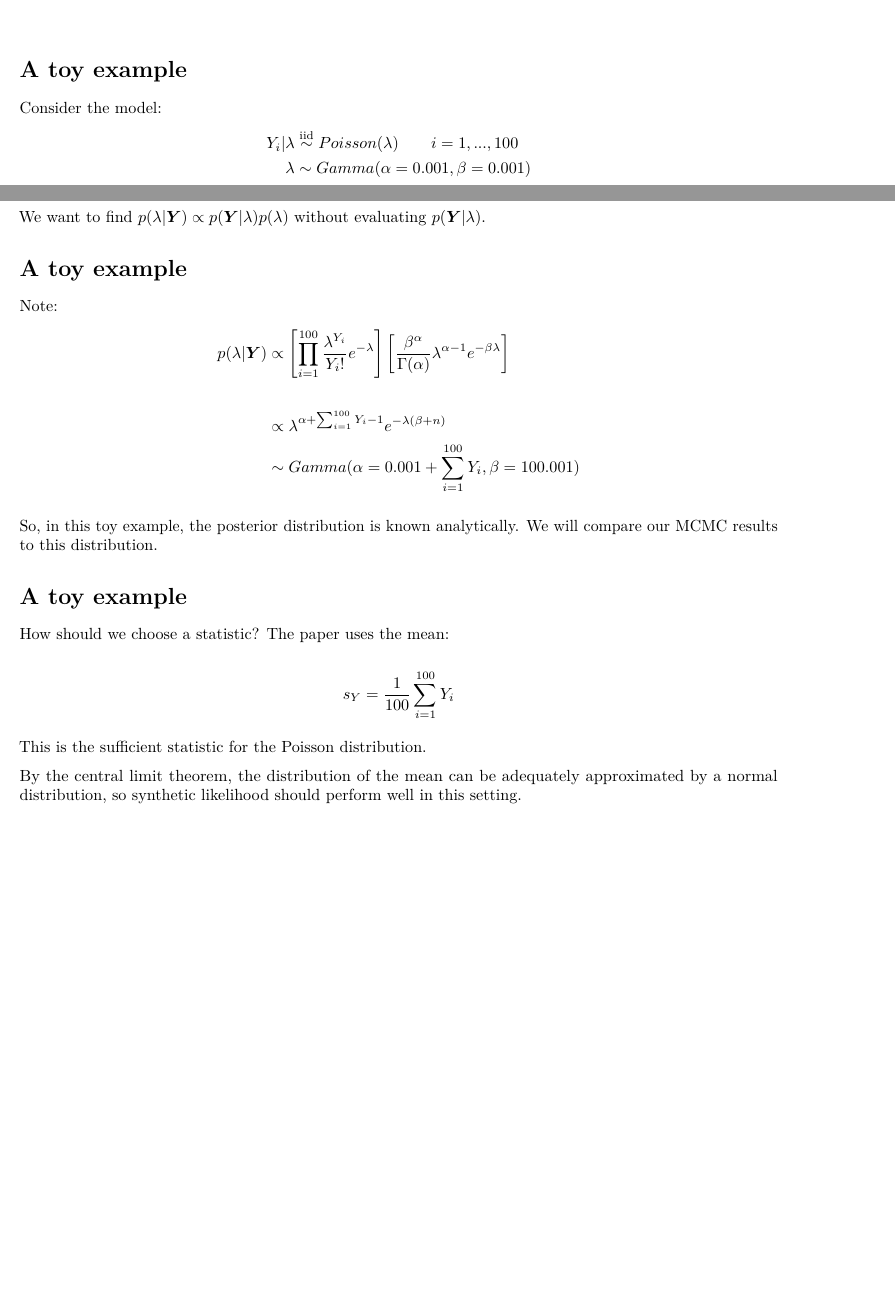
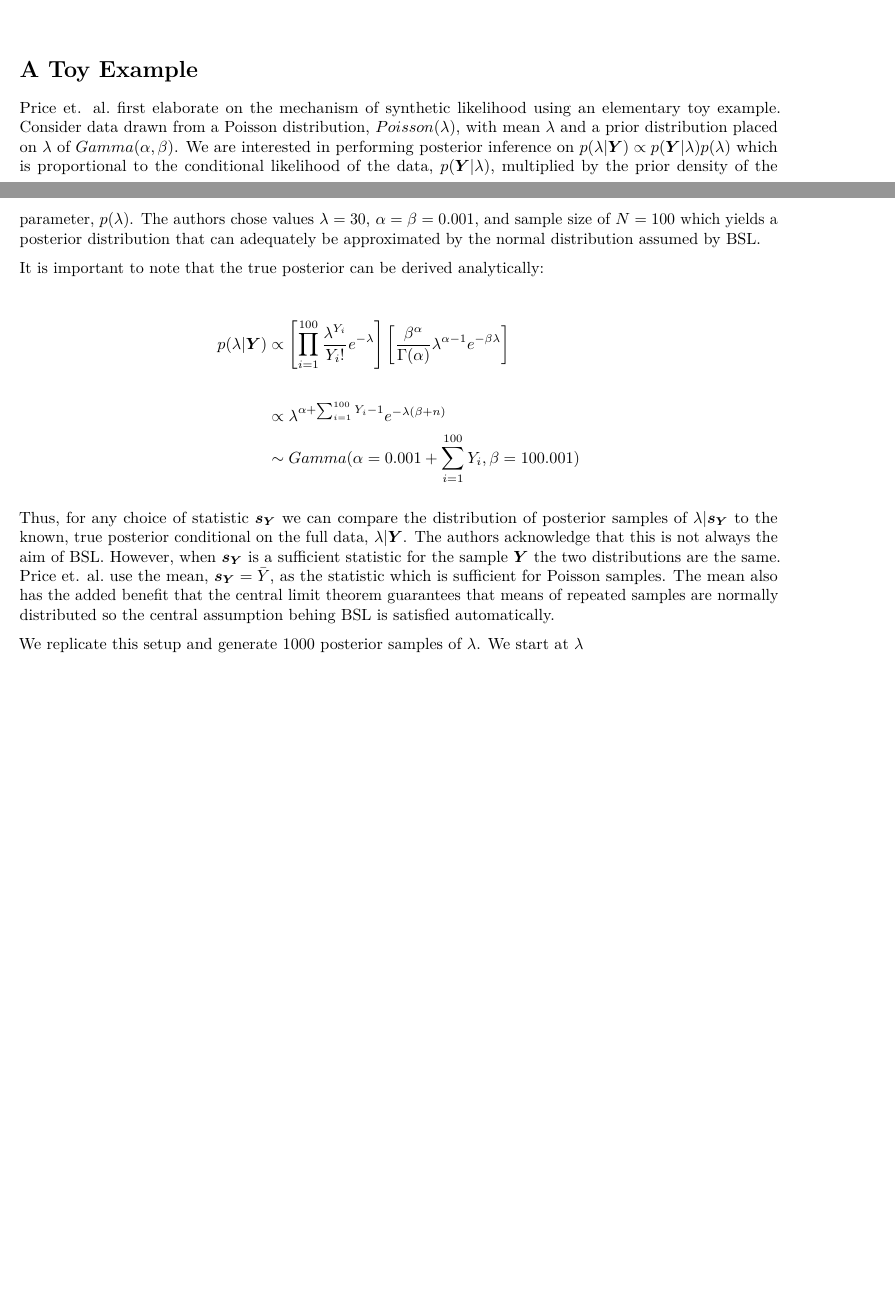
Before and after one commit to bschetzsle/stats230-final-project, an R Markdown document (report.Rmd): two parts of pages 4 and 5 of 13, joined at a grey line, cut at the place of the change. Rendered offline with R 4.5, knitr and Pandoc, then LaTeX, with nearby package versions.

Commit message:
doop doop. Poisson section

````diff
--- a/report.Rmd
+++ b/report.Rmd
@@ -161,21 +161,12 @@ With these estimates, we can evaluate the synthetic likelihood of various propos
 knitr::include_graphics("images/sl_diagram.png")
 ```
 
-# A toy example
+# A Toy Example
 
-Consider the model:
-\begin{align*}
-Y_i | \lambda &\overset{\text{iid}}{\sim} Poisson(\lambda) \qquad i=1,...,100 \\
-\lambda &\sim Gamma(\alpha=0.001, \beta=0.001)
-\end{align*}
+Price et. al. first elaborate on the mechanism of synthetic likelihood using an elementary toy example. Consider data drawn from a Poisson distribution, $Poisson(\lambda)$, with mean $\lambda$ and a prior distribution placed on $\lambda$ of $Gamma(\alpha, \beta)$. We are interested in performing posterior inference on $p(\lambda | \bm{Y}) \propto p(\bm{Y} | \lambda) p(\lambda)$ which is proportional to the conditional likelihood of the data, $p(\bm{Y} | \lambda)$, multiplied by the prior density of the parameter, $p(\lambda)$. The authors chose values $\lambda=30$, $\alpha=\beta=0.001$, and sample size of $N=100$ which yields a posterior distribution that can adequately be approximated by the normal distribution assumed by BSL.
 
-Suppose we generate observations $Y_1, ..., Y_{100}$ using $\lambda = 30$ and want to conduct inference on $\lambda$.
+It is important to note that the true posterior can be derived analytically:
 
-We want to find $p(\lambda | \bm{Y}) \propto p(\bm{Y} | \lambda) p(\lambda)$ without evaluating $p(\bm{Y} | \lambda)$.
-
-# A toy example
-
-Note:
 \begin{align*}
 p(\lambda | \bm{Y})
 &\propto \left[ \prod_{i=1}^{100} \frac{\lambda^{Y_i}}{Y_i!} e^{-\lambda}\right] \left[ \frac{\beta^\alpha}{\Gamma(\alpha)}\lambda^{\alpha-1}e^{-\beta\lambda}\right] \\\\
@@ -183,22 +174,13 @@ p(\lambda | \bm{Y})
 &\sim Gamma(\alpha=0.001+\sum_{i=1}^{100}Y_i, \beta=100.001)
 \end{align*}
 
-So, in this toy example, the posterior distribution is known analytically.
-We will compare our MCMC results to this distribution.
+Thus, for any choice of statistic $\bm{s_Y}$ we can compare the distribution of posterior samples of $\lambda|\bm{s_Y}$ to the known, true posterior conditional on the full data, $\lambda|\bm{Y}$. The authors acknowledge that this is not always the aim of BSL. However, when $\bm{s_Y}$ is a sufficient statistic for the sample $\bm{Y}$ the two distributions are the same. Price et. al. use the mean, $\bm{s_Y}=\bar{Y}$, as the statistic which is sufficient for Poisson samples. The mean also has the added benefit that the central limit theorem guarantees that means of repeated samples are normally distributed so the central assumption behing BSL is satisfied automatically.
+
+We replicate this setup and generate 1000 posterior samples of $\lambda$. We start at $\lambda$
 
 # A toy example
 
-How should we choose a statistic? The paper uses the mean:
-
-\[s_Y = \frac{1}{100}\sum_{i=1}^{100}Y_i\]
-
-This is the sufficient statistic for the Poisson distribution.
-
-By the central limit theorem, the distribution of the mean can be adequately approximated by a normal distribution, so synthetic likelihood should perform well in this setting.
-
-# A toy example
-
-```{r}
+```{r cache=TRUE}
 true_lambda <- 30
 
 set.seed(100)
````
Also changed, not shown: report.pdf.
